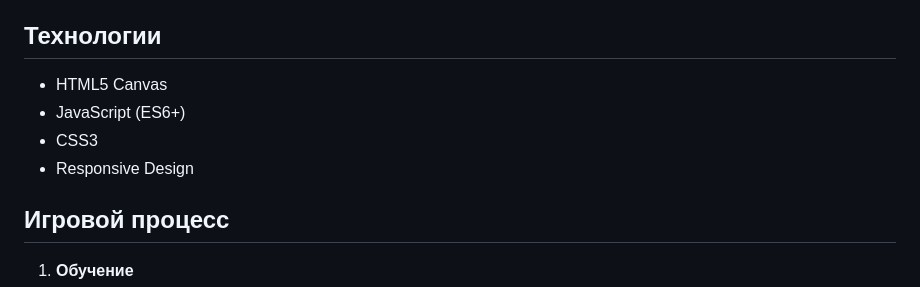
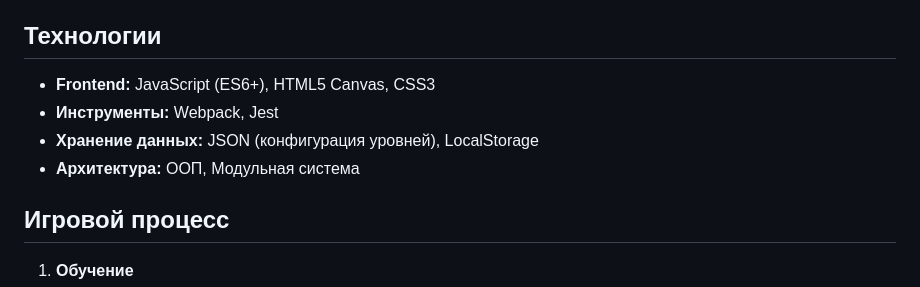
Before and after one commit to GumirAgafurov/First-Game, a Markdown page: README.md, the part around the change. GitHub-like rendering.

```diff
--- a/README.md
+++ b/README.md
@@ -15,10 +15,12 @@ Knights and Apples - это увлекательный платформер, г
 
 ## Технологии
 
-- HTML5 Canvas
-- JavaScript (ES6+)
-- CSS3
-- Responsive Design
+
+- **Frontend:** JavaScript (ES6+), HTML5 Canvas, CSS3
+- **Инструменты:** Webpack, Jest
+- **Хранение данных:** JSON (конфигурация уровней), LocalStorage
+- **Архитектура:** ООП, Модульная система
+
 
 ## Игровой процесс
 
```
